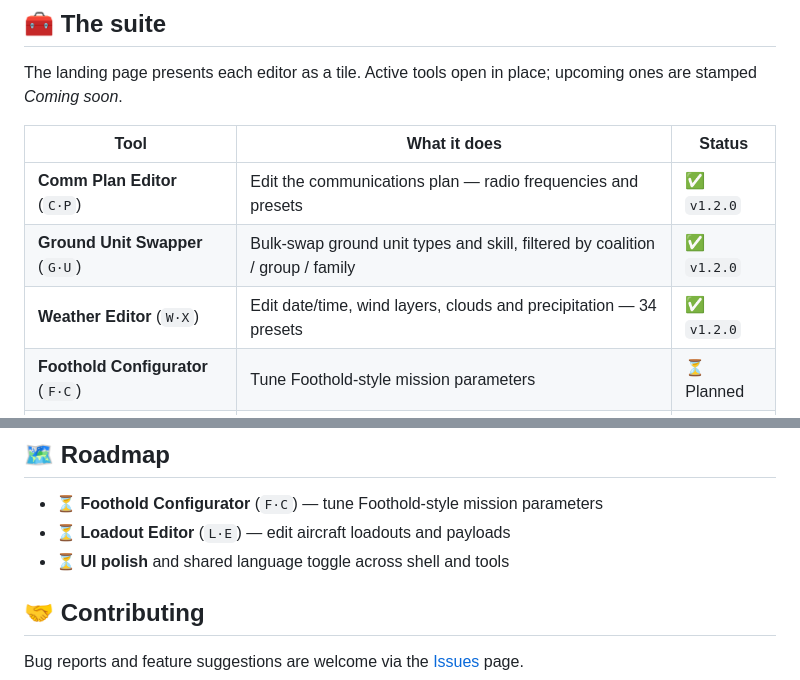
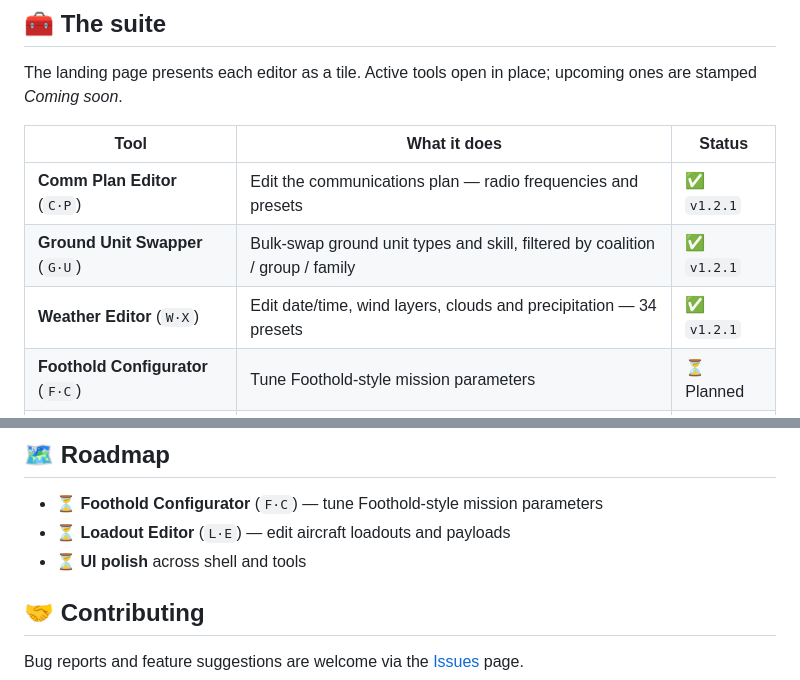
Before and after one commit to MirabelleBenou/dcs-mission-tools, a Markdown page: README.md, 2 parts joined by grey strips. Drawn GitHub-style.

Commit message:
README: status table at v1.2.1, language toggle shipped
The three tools are at v1.2.1 (APP_VERSION of each module); the shared
language toggle shipped in v1.2.1 and leaves the roadmap.

Co-Authored-By: Claude Opus 5.5 <noreply@anthropic.com>
Claude-Session: https://claude.ai/code/session_01QjEMPzUgtQwXrvJhaHYFfv

```diff
--- a/README.md
+++ b/README.md
@@ -39,9 +39,9 @@ The landing page presents each editor as a tile. Active tools open in place; upc
 
 | Tool                            | What it does                                                                                                                | Status      |
 | ------------------------------- | --------------------------------------------------------------------------------------------------------------------------- | ----------- |
-| **Comm Plan Editor** (`C·P`)    | Edit the communications plan — radio frequencies and presets                                                                | ✅ `v1.2.0` |
-| **Ground Unit Swapper** (`G·U`) | Bulk-swap ground unit types and skill, filtered by coalition / group / family                                               | ✅ `v1.2.0` |
-| **Weather Editor** (`W·X`)      | Edit date/time, wind layers, clouds and precipitation — 34 presets                                                          | ✅ `v1.2.0` |
+| **Comm Plan Editor** (`C·P`)    | Edit the communications plan — radio frequencies and presets                                                                | ✅ `v1.2.1` |
+| **Ground Unit Swapper** (`G·U`) | Bulk-swap ground unit types and skill, filtered by coalition / group / family                                               | ✅ `v1.2.1` |
+| **Weather Editor** (`W·X`)      | Edit date/time, wind layers, clouds and precipitation — 34 presets                                                          | ✅ `v1.2.1` |
 | **Foothold Configurator** (`F·C`)| Tune Foothold-style mission parameters                                                                                      | ⏳ Planned  |
 | **Loadout Editor** (`L·E`)      | Edit aircraft loadouts and payloads                                                                                         | ⏳ Planned  |
 
@@ -156,7 +156,7 @@ The module sources are read from `modules/` and the output is written to `dist/d
 
 - ⏳ **Foothold Configurator** (`F·C`) — tune Foothold-style mission parameters
 - ⏳ **Loadout Editor** (`L·E`) — edit aircraft loadouts and payloads
-- ⏳ **UI polish** and shared language toggle across shell and tools
+- ⏳ **UI polish** across shell and tools
 
 ## 🤝 Contributing
 
```
